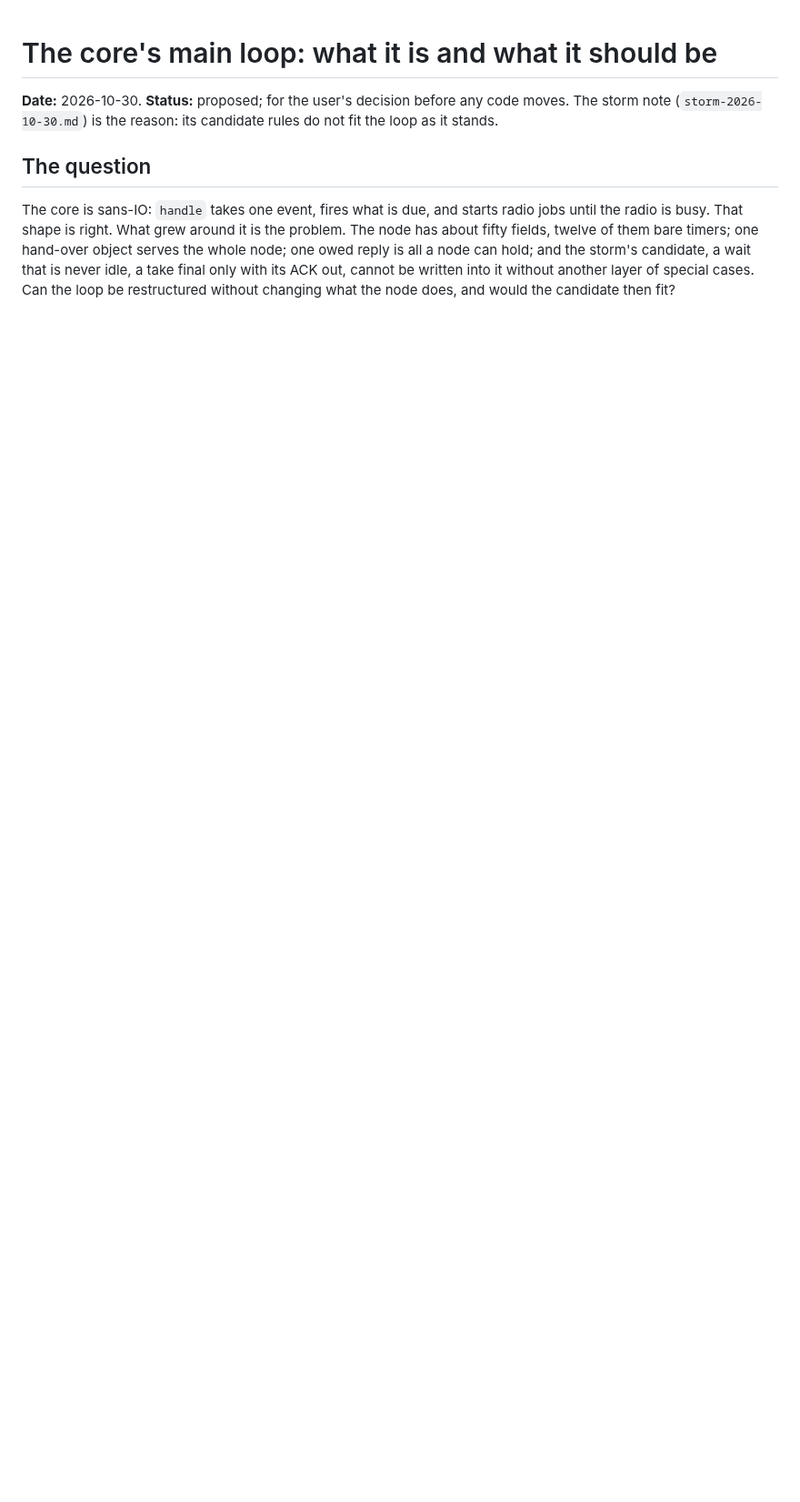
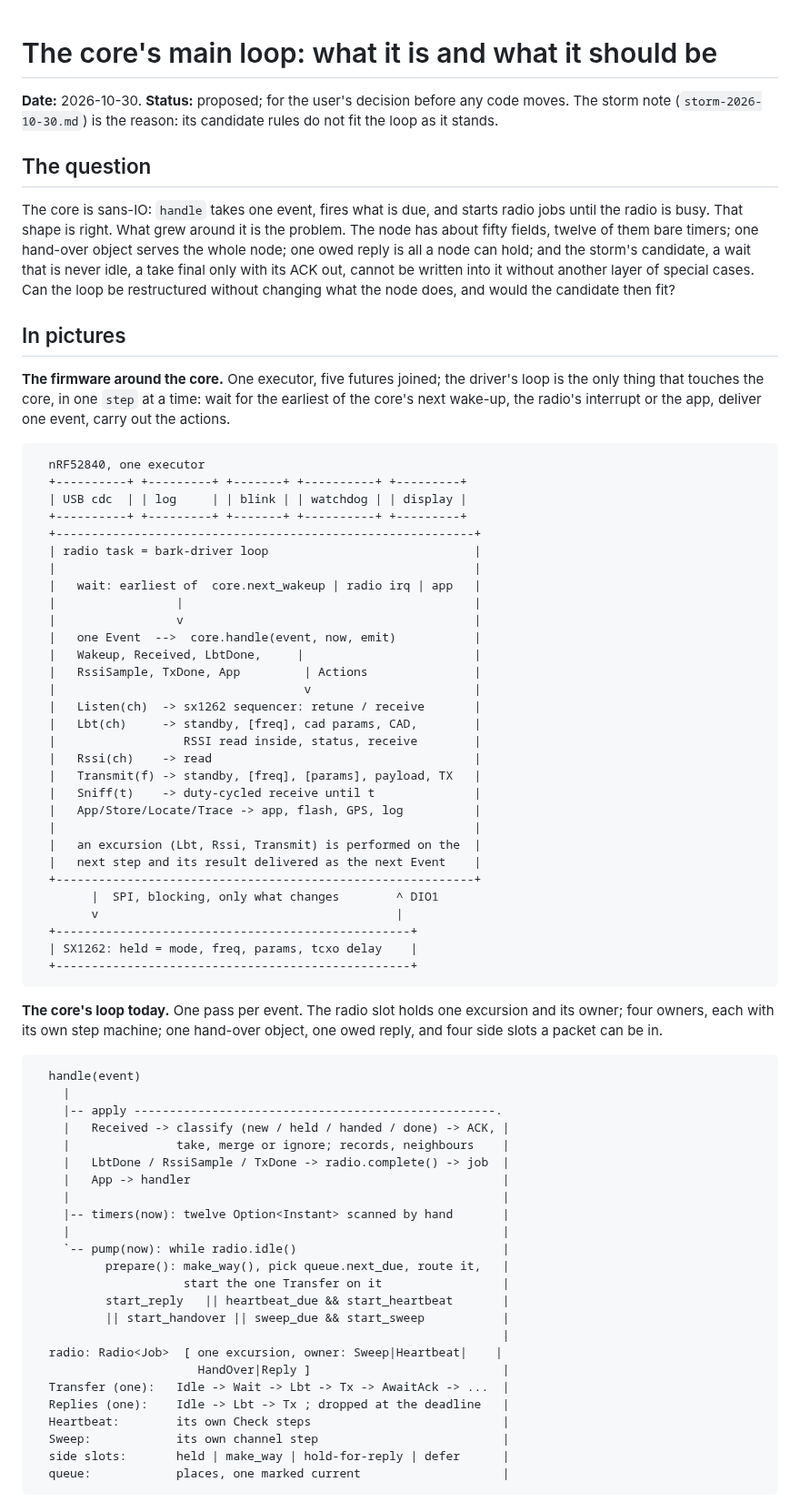
Before and after one commit to zond/bark, a Markdown page: docs/main-loop-2026-10-30.md, the part around one of its changes. Shown at 91% size. GitHub-like rendering; blank space fills up the shorter version.

Commit message:
Note: the main loop in pictures, the firmware around it, today and after
Co-Authored-By: Claude Fable 5.1 <noreply@anthropic.com>

````diff
--- a/docs/main-loop-2026-10-30.md
+++ b/docs/main-loop-2026-10-30.md
@@ -15,3 +15,76 @@ that is never idle, a take final only with its ACK out, cannot be
 written into it without another layer of special cases. Can the loop be
 restructured without changing what the node does, and would the
 candidate then fit?
+
+## In pictures
+
+**The firmware around the core.** One executor, five futures joined;
+the driver's loop is the only thing that touches the core, in one
+`step` at a time: wait for the earliest of the core's next wake-up, the
+radio's interrupt or the app, deliver one event, carry out the actions.
+
+```
+  nRF52840, one executor
+  +----------+ +---------+ +-------+ +----------+ +---------+
+  | USB cdc  | | log     | | blink | | watchdog | | display |
+  +----------+ +---------+ +-------+ +----------+ +---------+
+  +-----------------------------------------------------------+
+  | radio task = bark-driver loop                             |
+  |                                                           |
+  |   wait: earliest of  core.next_wakeup | radio irq | app   |
+  |                 |                                         |
+  |                 v                                         |
+  |   one Event  -->  core.handle(event, now, emit)           |
+  |   Wakeup, Received, LbtDone,     |                        |
+  |   RssiSample, TxDone, App         | Actions               |
+  |                                   v                       |
+  |   Listen(ch)  -> sx1262 sequencer: retune / receive       |
+  |   Lbt(ch)     -> standby, [freq], cad params, CAD,        |
+  |                  RSSI read inside, status, receive        |
+  |   Rssi(ch)    -> read                                     |
+  |   Transmit(f) -> standby, [freq], [params], payload, TX   |
+  |   Sniff(t)    -> duty-cycled receive until t              |
+  |   App/Store/Locate/Trace -> app, flash, GPS, log          |
+  |                                                           |
+  |   an excursion (Lbt, Rssi, Transmit) is performed on the  |
+  |   next step and its result delivered as the next Event    |
+  +-----------------------------------------------------------+
+        |  SPI, blocking, only what changes        ^ DIO1
+        v                                          |
+  +--------------------------------------------------+
+  | SX1262: held = mode, freq, params, tcxo delay    |
+  +--------------------------------------------------+
+```
+
+**The core's loop today.** One pass per event. The radio slot holds
+one excursion and its owner; four owners, each with its own step
+machine; one hand-over object, one owed reply, and four side slots a
+packet can be in.
+
+```
+  handle(event)
+    |
+    |-- apply ---------------------------------------------------.
+    |   Received -> classify (new / held / handed / done) -> ACK, |
+    |               take, merge or ignore; records, neighbours    |
+    |   LbtDone / RssiSample / TxDone -> radio.complete() -> job  |
+    |   App -> handler                                            |
+    |                                                             |
+    |-- timers(now): twelve Option<Instant> scanned by hand       |
+    |                                                             |
+    `-- pump(now): while radio.idle()                             |
+          prepare(): make_way(), pick queue.next_due, route it,   |
+                     start the one Transfer on it                 |
+          start_reply   || heartbeat_due && start_heartbeat       |
+          || start_handover || sweep_due && start_sweep           |
+                                                                  |
+  radio: Radio<Job>  [ one excursion, owner: Sweep|Heartbeat|    |
+                       HandOver|Reply ]                           |
+  Transfer (one):   Idle -> Wait -> Lbt -> Tx -> AwaitAck -> ...  |
+  Replies (one):    Idle -> Lbt -> Tx ; dropped at the deadline   |
+  Heartbeat:        its own Check steps                           |
+  Sweep:            its own channel step                          |
+  side slots:       held | make_way | hold-for-reply | defer      |
+  queue:            places, one marked current                    |
+```
+
````
Also changed, not shown: other parts of docs/main-loop-2026-10-30.md (+34 -0 lines).
